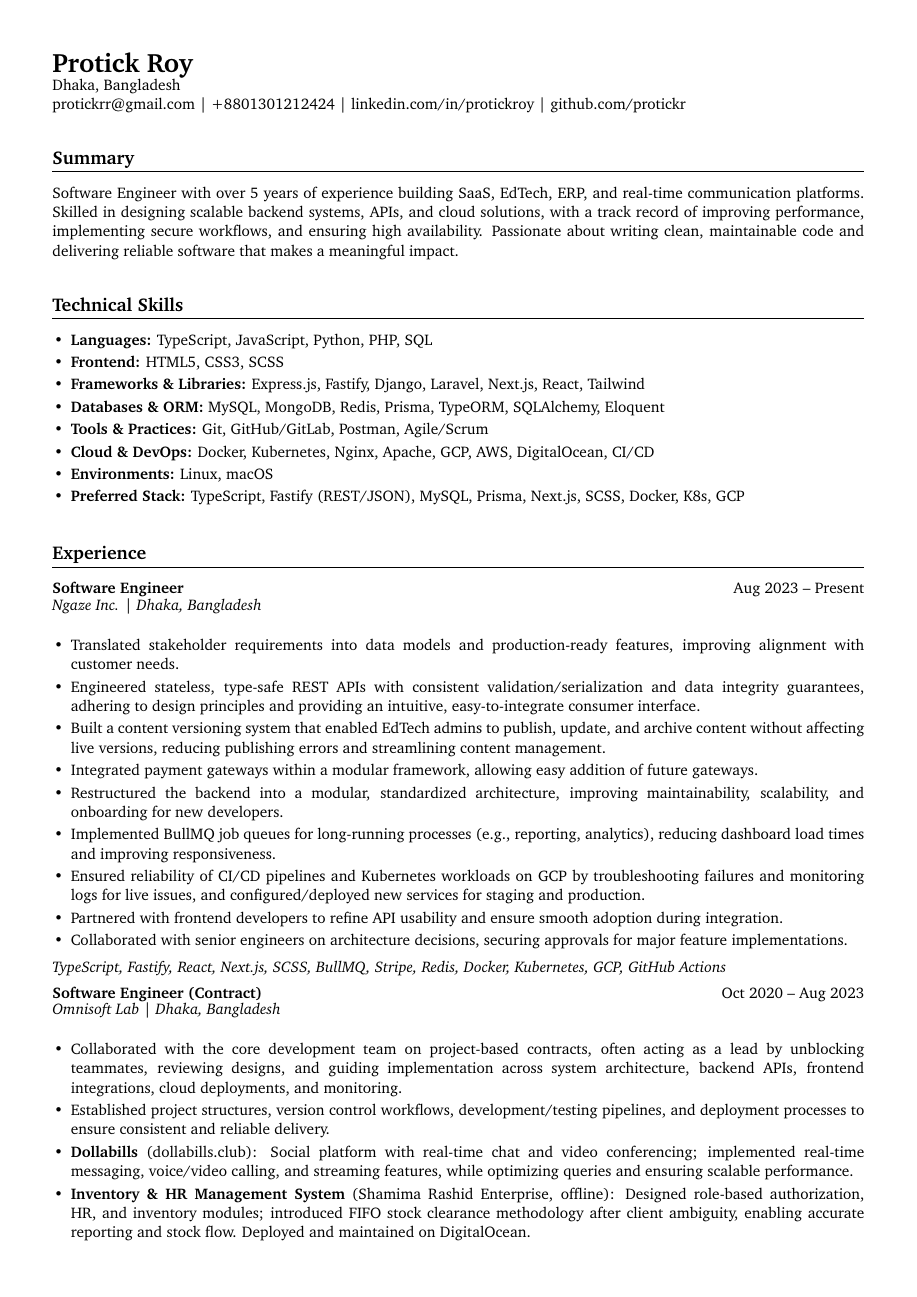
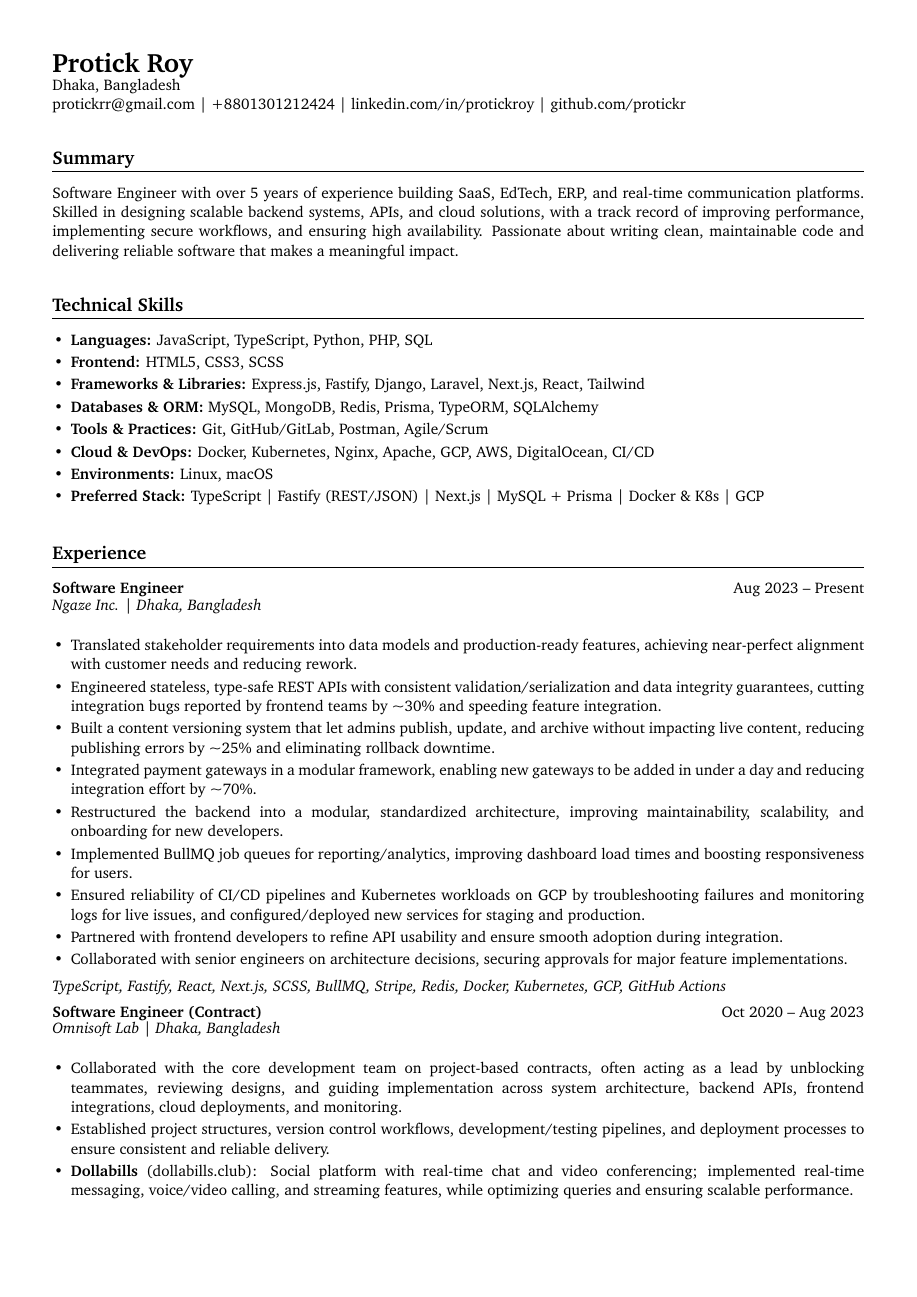
Before and after one commit to protickr/protick-resume, a LaTeX document (skills-first-2-page-no-photo.tex): page 1 of 2. Compiled offline with pdfLaTeX.

Commit message:
fix(resume): updated resume - 1 and 2 page versions

```diff
--- a/skills-first-2-page-no-photo.tex
+++ b/skills-first-2-page-no-photo.tex
@@ -52,14 +52,14 @@ Passionate about writing clean, maintainable code and delivering reliable softwa
 %====================
 \section*{Technical Skills}
 \begin{itemize}[leftmargin=12pt]
-  \item \textbf{Languages:} TypeScript, JavaScript, Python, PHP, SQL
+  \item \textbf{Languages:} JavaScript, TypeScript, Python, PHP, SQL
   \item \textbf{Frontend:} HTML5, CSS3, SCSS
   \item \textbf{Frameworks \& Libraries:} Express.js, Fastify, Django, Laravel, Next.js, React, Tailwind
-  \item \textbf{Databases \& ORM:} MySQL, MongoDB, Redis, Prisma, TypeORM, SQLAlchemy, Eloquent
+  \item \textbf{Databases \& ORM:} MySQL, MongoDB, Redis, Prisma, TypeORM, SQLAlchemy
   \item \textbf{Tools \& Practices:} Git, GitHub/GitLab, Postman, Agile/Scrum
   \item \textbf{Cloud \& DevOps:} Docker, Kubernetes, Nginx, Apache, GCP, AWS, DigitalOcean, CI/CD
   \item \textbf{Environments:} Linux, macOS
-  \item \textbf{Preferred Stack:} TypeScript, Fastify (REST/JSON), MySQL, Prisma, Next.js, SCSS, Docker, K8s, GCP
+  \item \textbf{Preferred Stack:} TypeScript | Fastify (REST/JSON) | Next.js | MySQL + Prisma | Docker \& K8s | GCP
 \end{itemize}
 
 \vspace{6pt}
@@ -69,15 +69,15 @@ Passionate about writing clean, maintainable code and delivering reliable softwa
 %====================
 \section*{Experience}
 
-\textbf{Software Engineer} \hfill Aug 2023 – Present\\[-2pt]
+\textbf{Software Engineer} \hfill Aug 2023 -- Present\\[-2pt]
 \textit{Ngaze Inc. \textbar{} Dhaka, Bangladesh}\\[-4pt]
 \begin{itemize}
-  \item Translated stakeholder requirements into data models and production-ready features, improving alignment with customer needs.
-  \item Engineered stateless, type-safe REST APIs with consistent validation/serialization and data integrity guarantees, adhering to design principles and providing an intuitive, easy-to-integrate consumer interface.
-  \item Built a content versioning system that enabled EdTech admins to publish, update, and archive content without affecting live versions, reducing publishing errors and streamlining content management.
-  \item Integrated payment gateways within a modular framework, allowing easy addition of future gateways.
+  \item Translated stakeholder requirements into data models and production-ready features, achieving near-perfect alignment with customer needs and reducing rework.
+  \item Engineered stateless, type-safe REST APIs with consistent validation/serialization and data integrity guarantees, cutting integration bugs reported by frontend teams by \textasciitilde{}30\% and speeding feature integration.
+  \item Built a content versioning system that let admins publish, update, and archive without impacting live content, reducing publishing errors by \textasciitilde{}25\% and eliminating rollback downtime.
+  \item Integrated payment gateways in a modular framework, enabling new gateways to be added in under a day and reducing integration effort by \textasciitilde{}70\%.
   \item Restructured the backend into a modular, standardized architecture, improving maintainability, scalability, and onboarding for new developers.
-  \item Implemented BullMQ job queues for long-running processes (e.g., reporting, analytics), reducing dashboard load times and improving responsiveness.
+  \item Implemented BullMQ job queues for reporting/analytics, improving dashboard load times and boosting responsiveness for users.
   \item Ensured reliability of CI/CD pipelines and Kubernetes workloads on GCP by troubleshooting failures and monitoring logs for live issues, and configured/deployed new services for staging and production.
   \item Partnered with frontend developers to refine API usability and ensure smooth adoption during integration.
   \item Collaborated with senior engineers on architecture decisions, securing approvals for major feature implementations.
```
Also changed, not shown: protick-resume-latest-25.pdf (added), protick-roy-resume-latest-25.pdf (deleted), resume-2-page-skill-at-first.pdf (added), resume-2-page-skill-at-last.pdf (added), skills-first-2-page-no-photo.tex (16 more changed lines).
